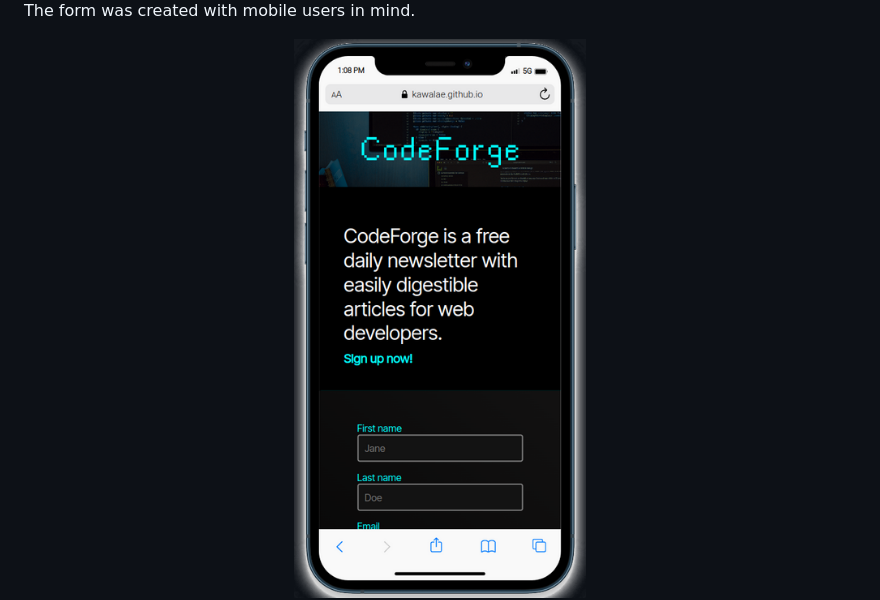
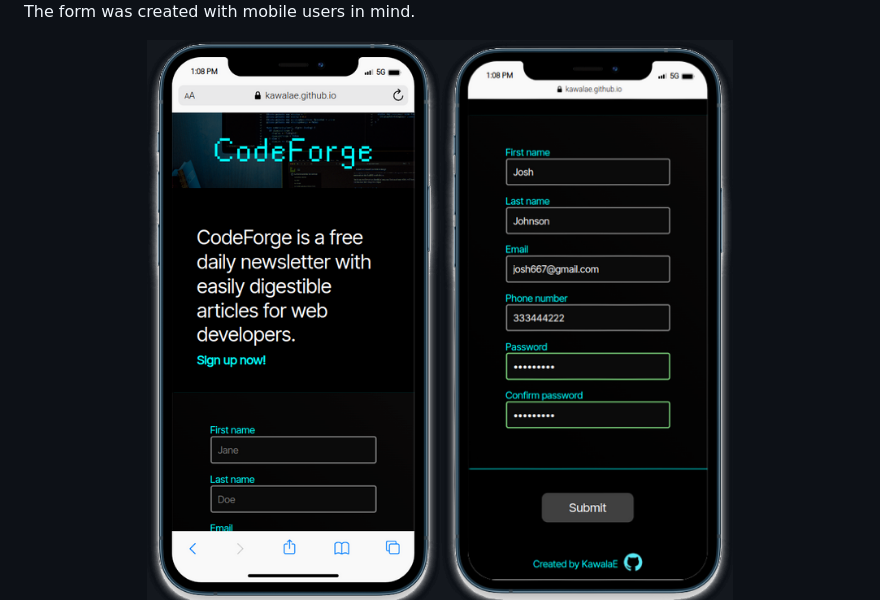
Before and after one commit to KawalaE/Sign-Up-Form, a Markdown page: README.md, the part around the change printed below. GitHub-like rendering; pictures changed too: Pictures/Readme-pics/phone-page-screen-1.png (deleted), Pictures/Readme-pics/phone-page-screen-2.png (deleted), Pictures/Readme-pics/phone.png (added).

Commit message:
Readme edit 18

```diff
--- a/README.md
+++ b/README.md
@@ -35,5 +35,5 @@ If the password field becomes active, there will be message displayed about pass
 The form was created with mobile users in mind.
 
 <div align='center'>
-    <img src="Pictures/Readme-pics/phone-page-screen-1.png" alt="phone screenshot.">
+    <img src="Pictures/Readme-pics/phone.png" alt="phone screenshot.">
 </div>
```
Also changed, not shown: other parts of README.md (+0 -4 lines).
